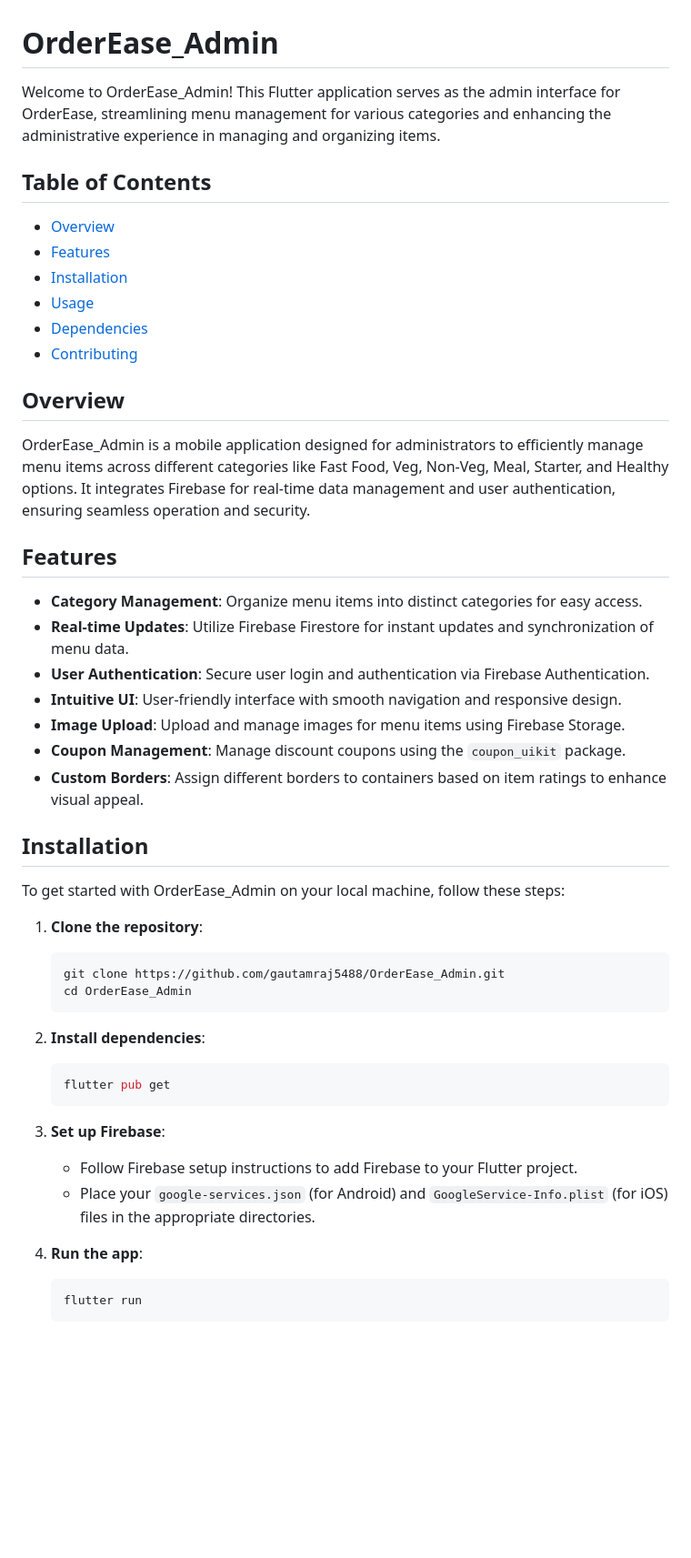
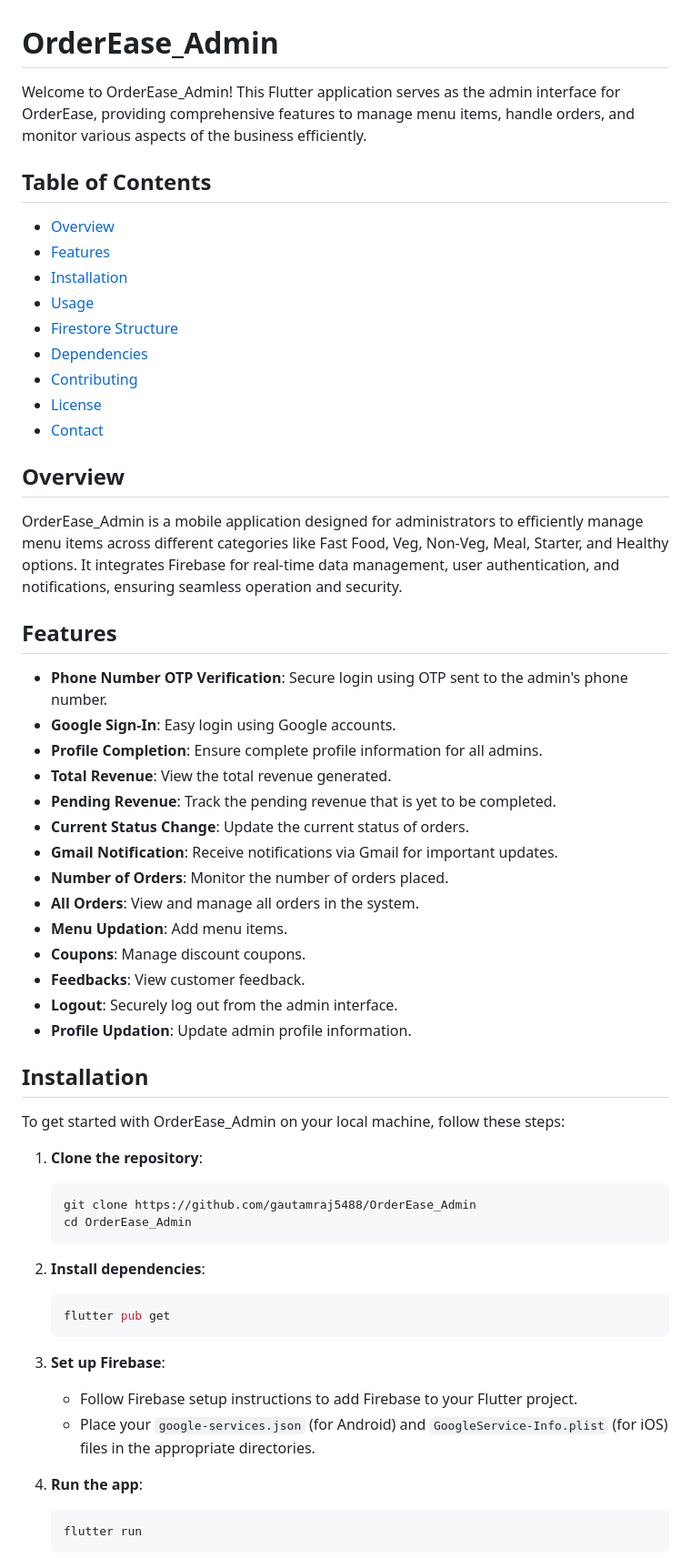
Before and after one commit to gautamraj5488/OrderEase_Admin, a Markdown page: README.md, the part around the change printed below. Shown: that part at 91% size. Drawn GitHub-style; blank space fills up the shorter version.

````diff
--- a/README.md
+++ b/README.md
@@ -1,6 +1,6 @@
 # OrderEase_Admin
 
-Welcome to OrderEase_Admin! This Flutter application serves as the admin interface for OrderEase, streamlining menu management for various categories and enhancing the administrative experience in managing and organizing items.
+Welcome to OrderEase_Admin! This Flutter application serves as the admin interface for OrderEase, providing comprehensive features to manage menu items, handle orders, and monitor various aspects of the business efficiently.
 
 ## Table of Contents
 
@@ -8,22 +8,32 @@ Welcome to OrderEase_Admin! This Flutter application serves as the admin interfa
 - [Features](#features)
 - [Installation](#installation)
 - [Usage](#usage)
+- [Firestore Structure](#firestore-structure)
 - [Dependencies](#dependencies)
 - [Contributing](#contributing)
+- [License](#license)
+- [Contact](#contact)
 
 ## Overview
 
-OrderEase_Admin is a mobile application designed for administrators to efficiently manage menu items across different categories like Fast Food, Veg, Non-Veg, Meal, Starter, and Healthy options. It integrates Firebase for real-time data management and user authentication, ensuring seamless operation and security.
+OrderEase_Admin is a mobile application designed for administrators to efficiently manage menu items across different categories like Fast Food, Veg, Non-Veg, Meal, Starter, and Healthy options. It integrates Firebase for real-time data management, user authentication, and notifications, ensuring seamless operation and security.
 
 ## Features
 
-- **Category Management**: Organize menu items into distinct categories for easy access.
-- **Real-time Updates**: Utilize Firebase Firestore for instant updates and synchronization of menu data.
-- **User Authentication**: Secure user login and authentication via Firebase Authentication.
-- **Intuitive UI**: User-friendly interface with smooth navigation and responsive design.
-- **Image Upload**: Upload and manage images for menu items using Firebase Storage.
-- **Coupon Management**: Manage discount coupons using the `coupon_uikit` package.
-- **Custom Borders**: Assign different borders to containers based on item ratings to enhance visual appeal.
+- **Phone Number OTP Verification**: Secure login using OTP sent to the admin's phone number.
+- **Google Sign-In**: Easy login using Google accounts.
+- **Profile Completion**: Ensure complete profile information for all admins.
+- **Total Revenue**: View the total revenue generated.
+- **Pending Revenue**: Track the pending revenue that is yet to be completed.
+- **Current Status Change**: Update the current status of orders.
+- **Gmail Notification**: Receive notifications via Gmail for important updates.
+- **Number of Orders**: Monitor the number of orders placed.
+- **All Orders**: View and manage all orders in the system.
+- **Menu Updation**: Add menu items.
+- **Coupons**: Manage discount coupons.
+- **Feedbacks**: View customer feedback.
+- **Logout**: Securely log out from the admin interface.
+- **Profile Updation**: Update admin profile information.
 
 ## Installation
 
@@ -32,7 +42,7 @@ To get started with OrderEase_Admin on your local machine, follow these steps:
 1. **Clone the repository**:
 
    ```sh
-   git clone https://github.com/gautamraj5488/OrderEase_Admin.git
+   git clone https://github.com/gautamraj5488/OrderEase_Admin
    cd OrderEase_Admin
    ```
 
@@ -44,8 +54,8 @@ To get started with OrderEase_Admin on your local machine, follow these steps:
 
 3. **Set up Firebase**:
 
-    - Follow Firebase setup instructions to add Firebase to your Flutter project.
-    - Place your `google-services.json` (for Android) and `GoogleService-Info.plist` (for iOS) files in the appropriate directories.
+   - Follow Firebase setup instructions to add Firebase to your Flutter project.
+   - Place your `google-services.json` (for Android) and `GoogleService-Info.plist` (for iOS) files in the appropriate directories.
 
 4. **Run the app**:
 
````
Also changed, not shown: other parts of README.md (+68 -1 lines).
